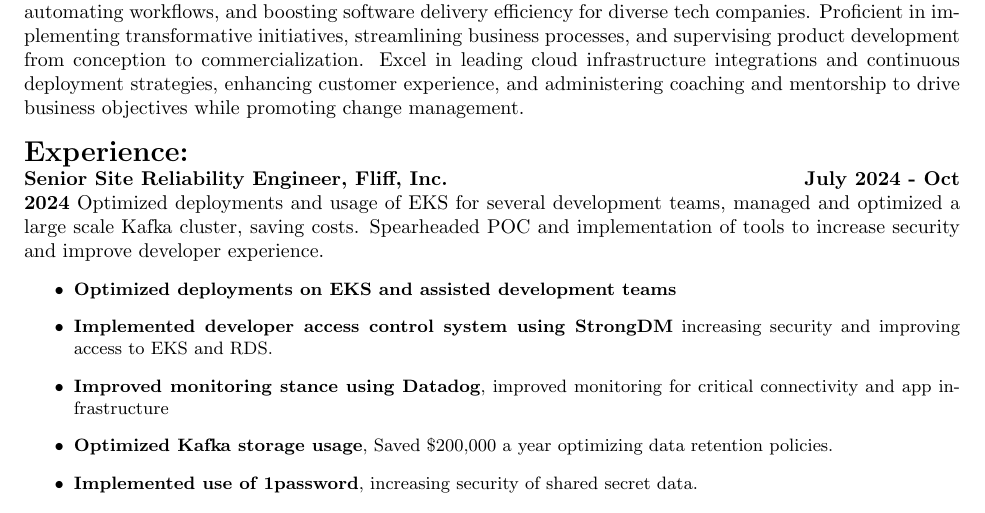
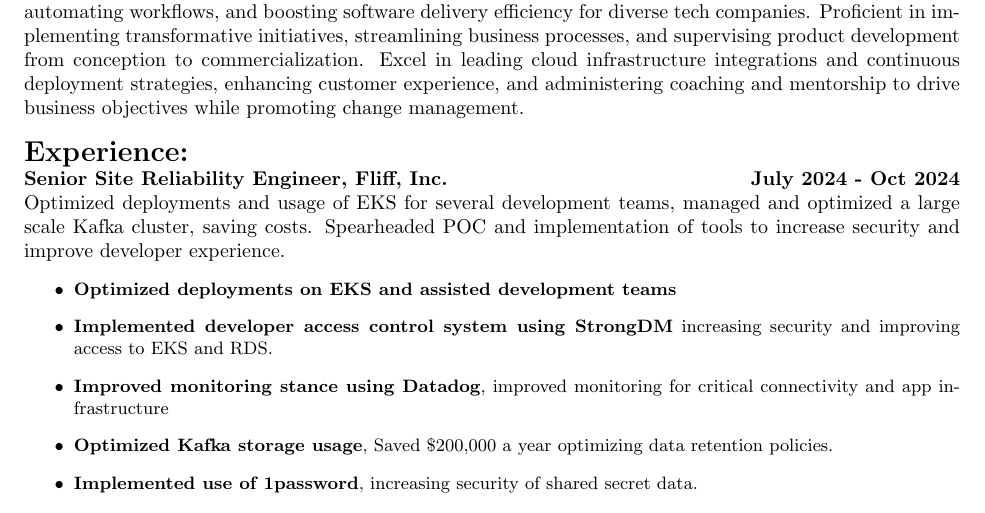
Before and after one commit to dgutierrez1287/resume, a LaTeX CV (resume.tex): part of page 1 of 2, cut so that both start at the same text. Compiled offline with pdfLaTeX.

Commit message:
corrected formatting error

```diff
--- a/resume.tex
+++ b/resume.tex
@@ -34,7 +34,7 @@
 \\
 \noindent\Large\textbf{Experience:}\\
 \normalsize
-\textbf{Senior Site Reliability Engineer, Fliff, Inc. \hfill{July 2024 - Oct 2024}}
+\textbf{Senior Site Reliability Engineer, Fliff, Inc. \hfill{July 2024 - Oct 2024}}\\
 \normalsize Optimized deployments and usage of EKS for several development teams, managed and optimized a large scale Kafka
 cluster, saving costs. Spearheaded POC and implementation of tools to increase security and improve developer experience.
 \begin{itemize}
```
